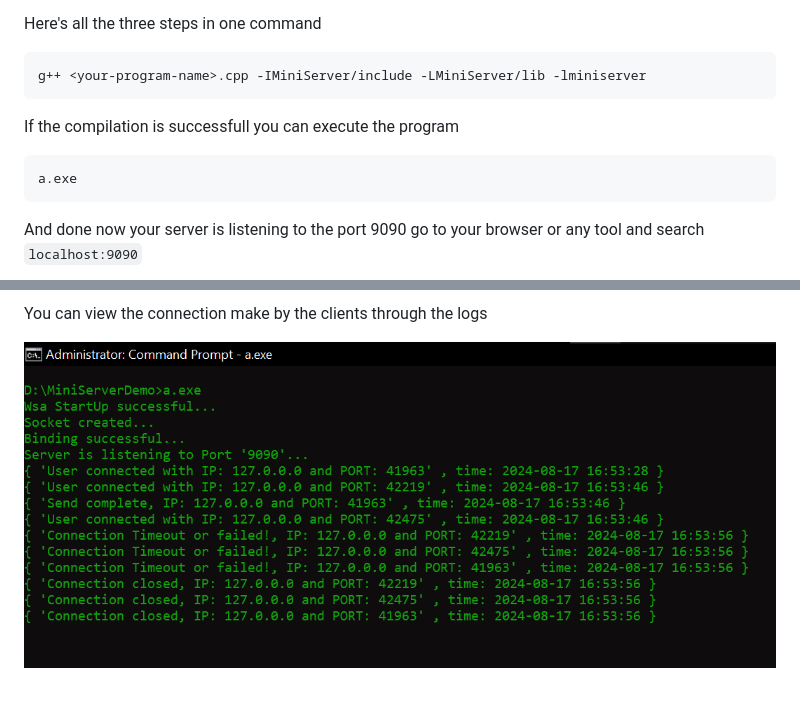
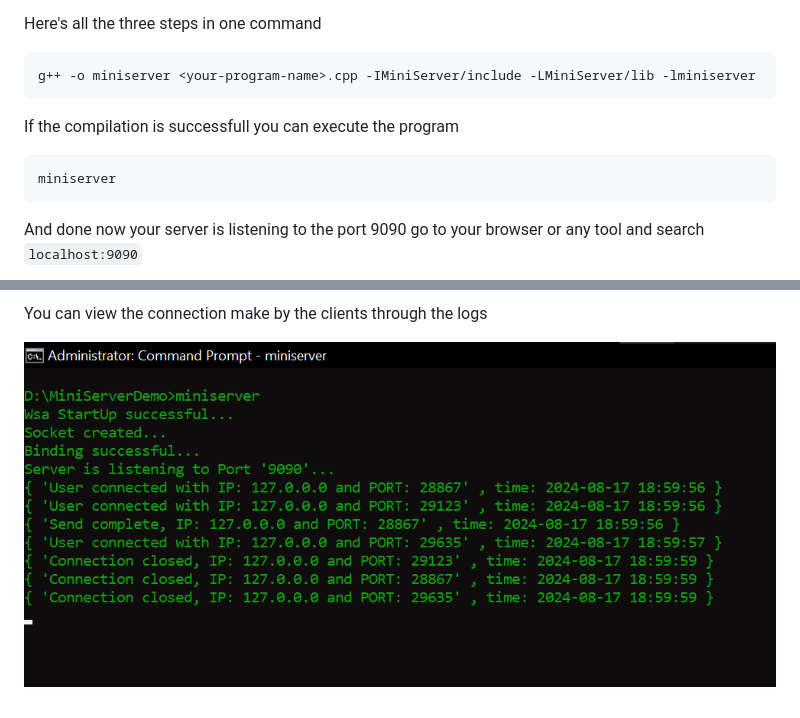
Before and after one commit to GAURAV-DEEP01/MiniServer, a Markdown page: Documentation/Library.md, 2 parts joined by grey strips. GitHub-like rendering; pictures changed too: Documentation/images/logs.png.

Commit message:
Library use documentation command update

````diff
--- a/Documentation/Library.md
+++ b/Documentation/Library.md
@@ -51,13 +51,13 @@ Now, to compile the program you must do these steps (You can use Make build tool
 Here's all the three steps in one command
 
 ```cmd
-g++ <your-program-name>.cpp -IMiniServer/include -LMiniServer/lib -lminiserver
+g++ -o miniserver <your-program-name>.cpp -IMiniServer/include -LMiniServer/lib -lminiserver
 ```
 
 If the compilation is successfull you can execute the program
 
 ```cmd
-a.exe
+miniserver
 ```
 
 And done now your server is listening to the port 9090 go to your browser or any tool and search `localhost:9090`
````
Also changed, not shown: 1 other file.
